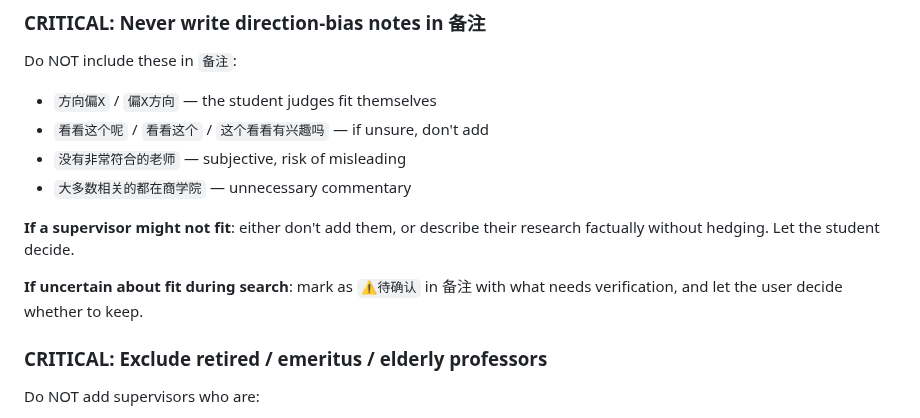
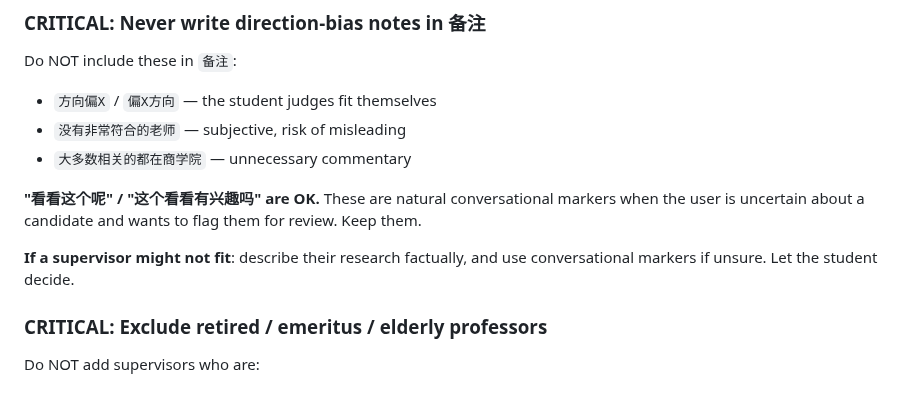
Before and after one commit to PNmiracle/phd-supervisor-selector, a Markdown page: SKILL.md, the part around the change. Rendered like a GitHub page.

Commit message:
fix: allow conversational markers (看看这个呢 etc), only ban direction-bias

```diff
--- a/SKILL.md
+++ b/SKILL.md
@@ -343,13 +343,12 @@ New records must be added with these columns **empty**. Only the student fills t
 
 Do NOT include these in `备注`:
 - `方向偏X` / `偏X方向` — the student judges fit themselves
-- `看看这个呢` / `看看这个` / `这个看看有兴趣吗` — if unsure, don't add
 - `没有非常符合的老师` — subjective, risk of misleading
 - `大多数相关的都在商学院` — unnecessary commentary
 
-**If a supervisor might not fit**: either don't add them, or describe their research factually without hedging. Let the student decide.
+**"看看这个呢" / "这个看看有兴趣吗" are OK.** These are natural conversational markers when the user is uncertain about a candidate and wants to flag them for review. Keep them.
 
-**If uncertain about fit during search**: mark as `⚠️待确认` in 备注 with what needs verification, and let the user decide whether to keep.
+**If a supervisor might not fit**: describe their research factually, and use conversational markers if unsure. Let the student decide.
 
 
 ### CRITICAL: Exclude retired / emeritus / elderly professors
```
